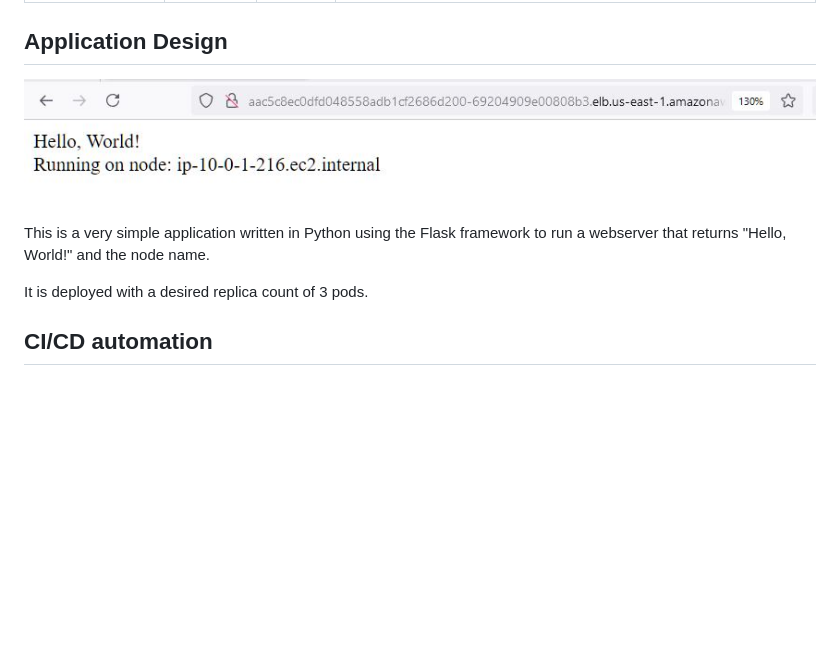
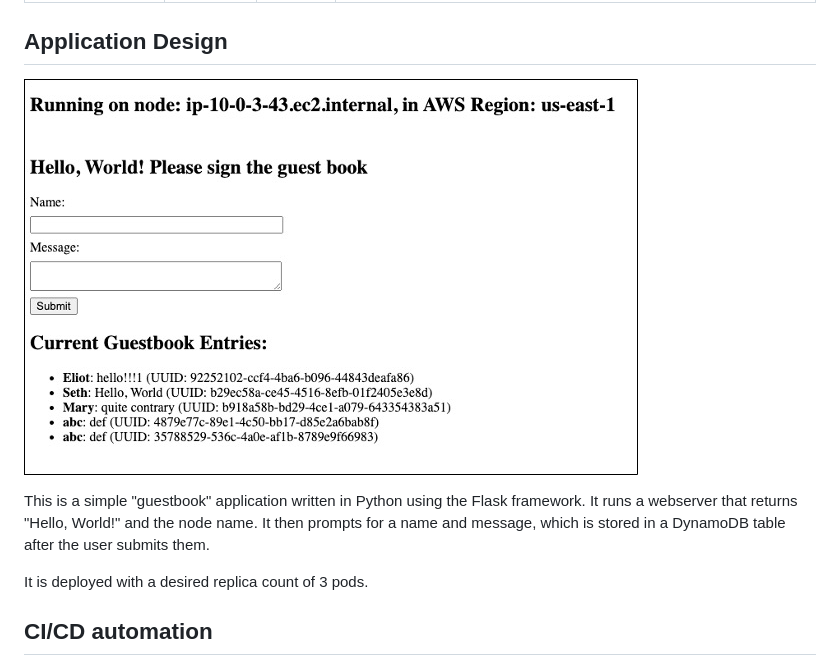
Before and after one commit to setheliot/xyz_app_poc, a Markdown page: README.md, the part around the change. Drawn GitHub-style; pictures changed too: images/app.JPG; blank space fills up the shorter version.

```diff
--- a/README.md
+++ b/README.md
@@ -23,7 +23,7 @@ The deployment is currently configured to deploy to a staging environment first
 
 ![application](images/app.JPG)
 
-This is a very simple application written in Python using the Flask framework to run a webserver that returns "Hello, World!" and the node name.
+This is a simple "guestbook" application written in Python using the Flask framework. It runs a webserver that returns "Hello, World!" and the node name. It then prompts for a name and message, which is stored in a DynamoDB table after the user submits them.
 
 It is deployed with a desired replica count of 3 pods.
 
```
